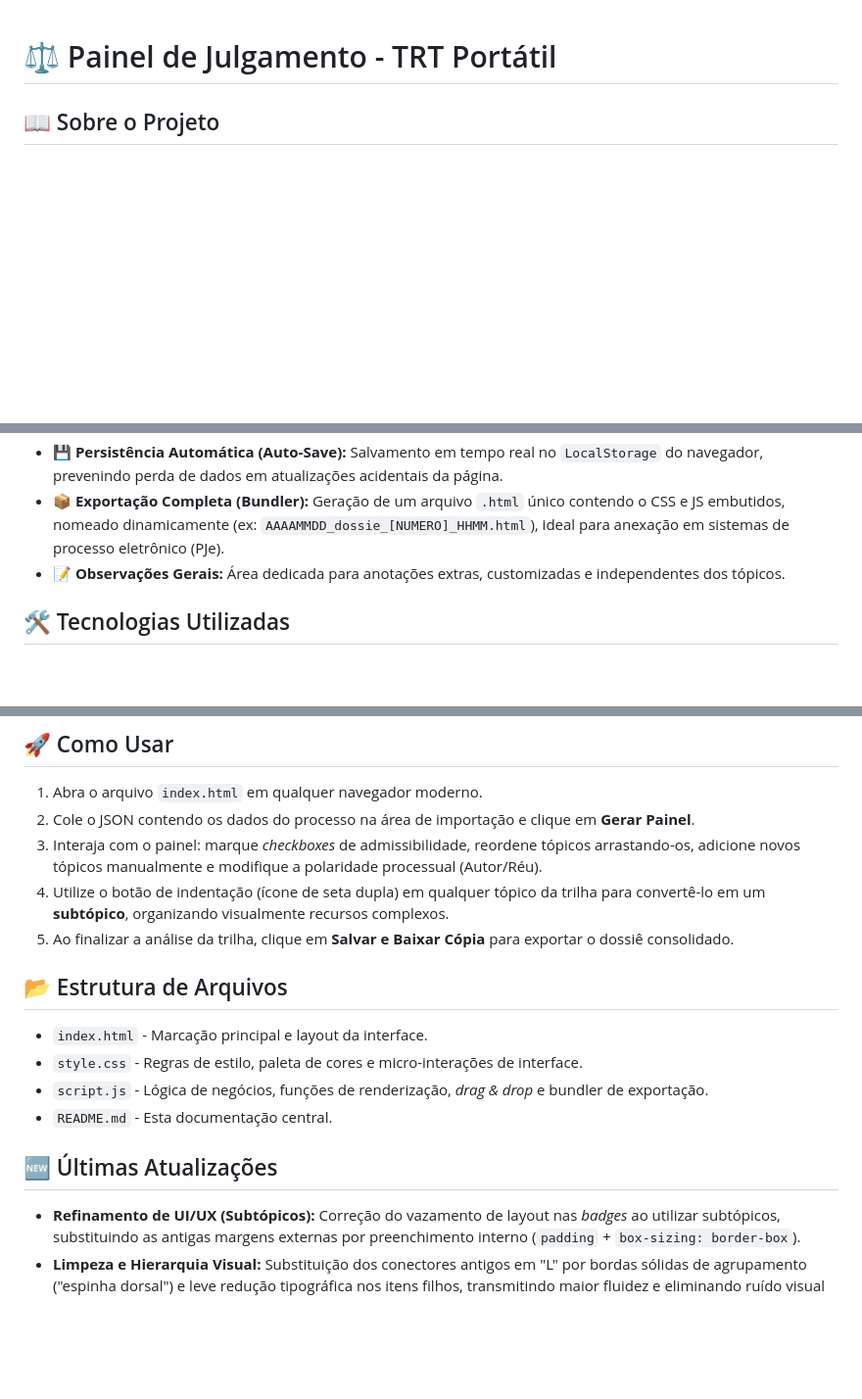
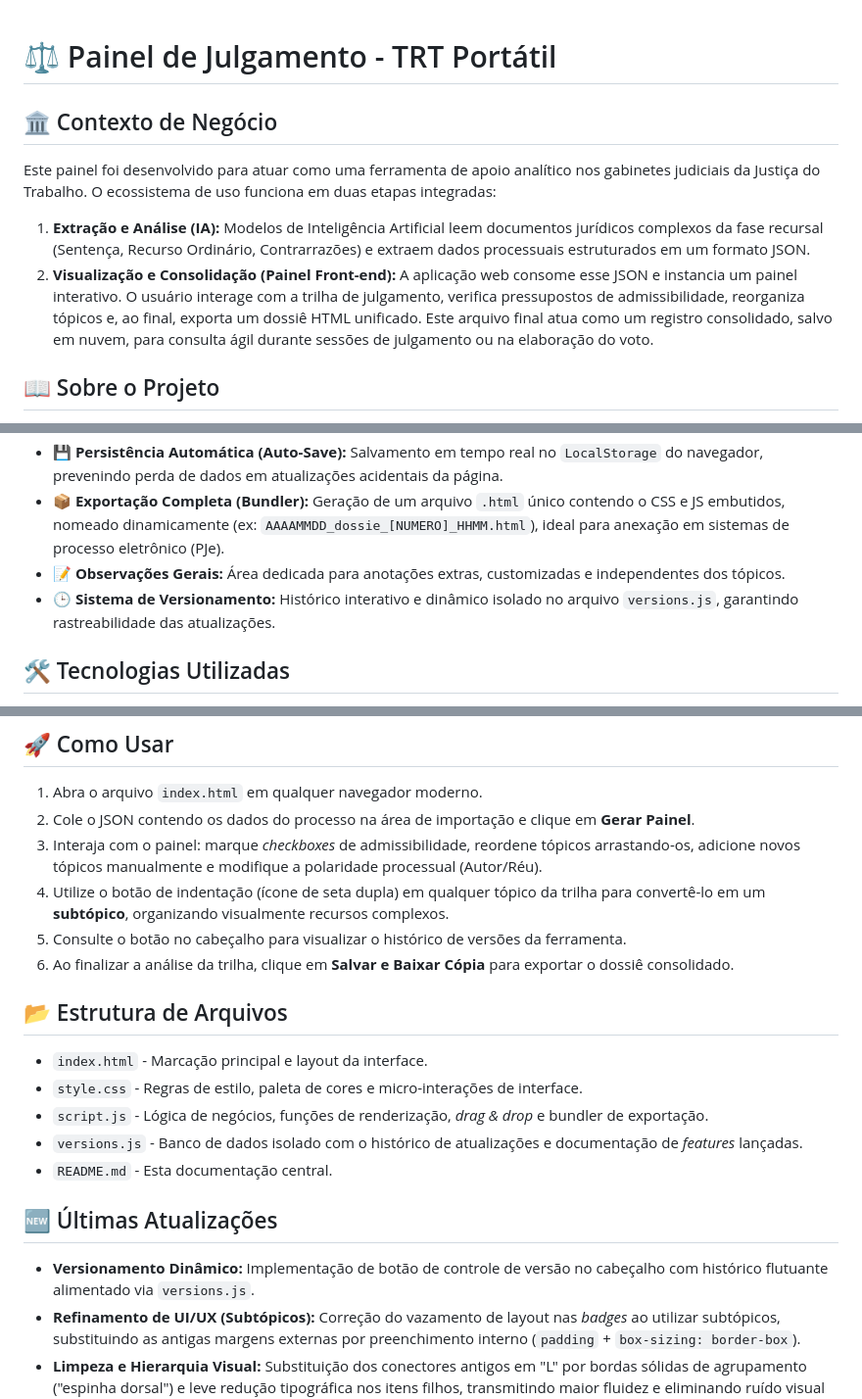
Before and after one commit to fernnog-gab/dossie-recursal, a Markdown page: README.md, 3 parts joined by grey strips. Shown at 98% size. Drawn GitHub-style; blank space fills up the shorter version.

```diff
--- a/README.md
+++ b/README.md
@@ -1,4 +1,9 @@
 # ⚖️ Painel de Julgamento - TRT Portátil
+
+## 🏛️ Contexto de Negócio
+Este painel foi desenvolvido para atuar como uma ferramenta de apoio analítico nos gabinetes judiciais da Justiça do Trabalho. O ecossistema de uso funciona em duas etapas integradas:
+1. **Extração e Análise (IA):** Modelos de Inteligência Artificial leem documentos jurídicos complexos da fase recursal (Sentença, Recurso Ordinário, Contrarrazões) e extraem dados processuais estruturados em um formato JSON.
+2. **Visualização e Consolidação (Painel Front-end):** A aplicação web consome esse JSON e instancia um painel interativo. O usuário interage com a trilha de julgamento, verifica pressupostos de admissibilidade, reorganiza tópicos e, ao final, exporta um dossiê HTML unificado. Este arquivo final atua como um registro consolidado, salvo em nuvem, para consulta ágil durante sessões de julgamento ou na elaboração do voto.
 
 ## 📖 Sobre o Projeto
 O **Painel de Julgamento** é uma aplicação web front-end desenvolvida para otimizar o fluxo de trabalho na Justiça do Trabalho, com foco na organização e análise de recursos. Ele recebe dados estruturados (via JSON gerado por IA) e instancia um painel interativo contendo verificações de admissibilidade, temas vinculantes e uma trilha de julgamento dinâmica.
@@ -12,6 +17,7 @@ O **Painel de Julgamento** é uma aplicação web front-end desenvolvida para ot
 * **💾 Persistência Automática (Auto-Save):** Salvamento em tempo real no `LocalStorage` do navegador, prevenindo perda de dados em atualizações acidentais da página.
 * **📦 Exportação Completa (Bundler):** Geração de um arquivo `.html` único contendo o CSS e JS embutidos, nomeado dinamicamente (ex: `AAAAMMDD_dossie_[NUMERO]_HHMM.html`), ideal para anexação em sistemas de processo eletrônico (PJe).
 * **📝 Observações Gerais:** Área dedicada para anotações extras, customizadas e independentes dos tópicos.
+* **🕒 Sistema de Versionamento:** Histórico interativo e dinâmico isolado no arquivo `versions.js`, garantindo rastreabilidade das atualizações.
 
 ## 🛠️ Tecnologias Utilizadas
 * **HTML5:** Estruturação semântica e acessível.
@@ -23,14 +29,17 @@ O **Painel de Julgamento** é uma aplicação web front-end desenvolvida para ot
 2. Cole o JSON contendo os dados do processo na área de importação e clique em **Gerar Painel**.
 3. Interaja com o painel: marque *checkboxes* de admissibilidade, reordene tópicos arrastando-os, adicione novos tópicos manualmente e modifique a polaridade processual (Autor/Réu).
 4. Utilize o botão de indentação (ícone de seta dupla) em qualquer tópico da trilha para convertê-lo em um **subtópico**, organizando visualmente recursos complexos.
-5. Ao finalizar a análise da trilha, clique em **Salvar e Baixar Cópia** para exportar o dossiê consolidado.
+5. Consulte o botão no cabeçalho para visualizar o histórico de versões da ferramenta.
+6. Ao finalizar a análise da trilha, clique em **Salvar e Baixar Cópia** para exportar o dossiê consolidado.
 
 ## 📂 Estrutura de Arquivos
 * `index.html` - Marcação principal e layout da interface.
 * `style.css` - Regras de estilo, paleta de cores e micro-interações de interface.
 * `script.js` - Lógica de negócios, funções de renderização, *drag & drop* e bundler de exportação.
+* `versions.js` - Banco de dados isolado com o histórico de atualizações e documentação de *features* lançadas.
 * `README.md` - Esta documentação central.
 
 ## 🆕 Últimas Atualizações
+* **Versionamento Dinâmico:** Implementação de botão de controle de versão no cabeçalho com histórico flutuante alimentado via `versions.js`.
 * **Refinamento de UI/UX (Subtópicos):** Correção do vazamento de layout nas *badges* ao utilizar subtópicos, substituindo as antigas margens externas por preenchimento interno (`padding` + `box-sizing: border-box`).
 * **Limpeza e Hierarquia Visual:** Substituição dos conectores antigos em "L" por bordas sólidas de agrupamento ("espinha dorsal") e leve redução tipográfica nos itens filhos, transmitindo maior fluidez e eliminando ruído visual na interface.
```
